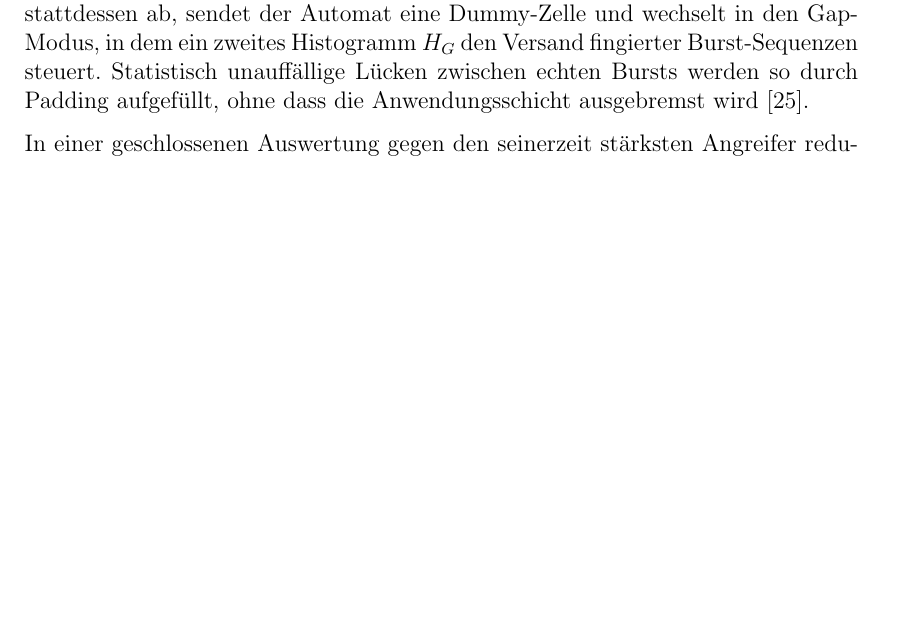
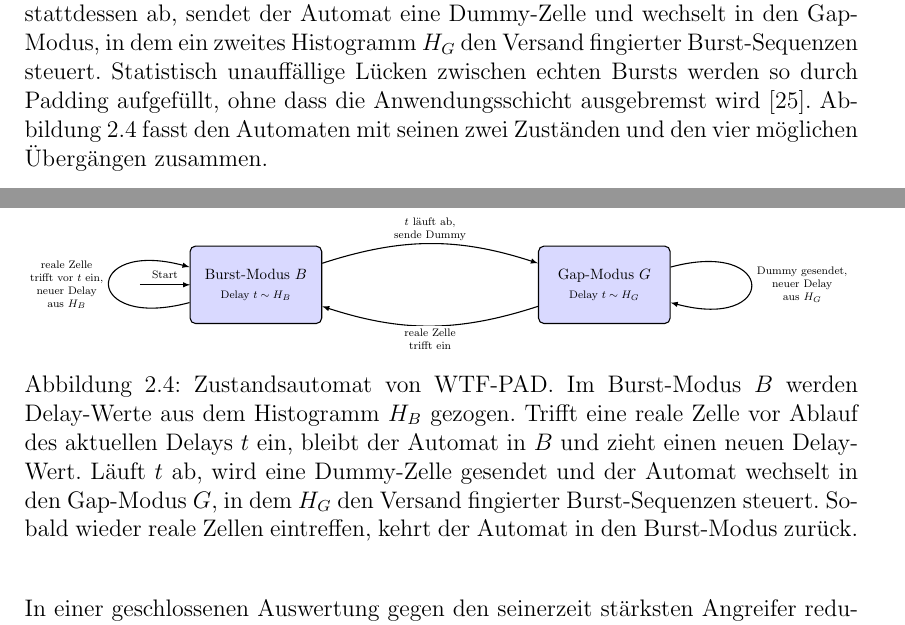
Before and after one commit to OliverStaub/BachelorThesis, a LaTeX thesis (src/thesis/hslu_thesis.tex, which reads src/thesis/chapters/02_stand_der_technik.tex, src/thesis/figs/wtfpad_fsm_body.tex): part of page 23 of 80 before the commit and two parts of pages 23 and 24 of 81 after it, the two joined at a grey line, cut so that both start at the same text, the shorter picture padded with empty space. Compiled offline with pdfLaTeX.

Commit message:
add diagram

```diff
--- a/src/thesis/chapters/02_stand_der_technik.tex
+++ b/src/thesis/chapters/02_stand_der_technik.tex
@@ -308,6 +308,16 @@ Sobald eine reale Zelle versendet wird, zieht der Automat einen Inter-Paket-Dela
 Trifft vor Ablauf von $t$ eine weitere reale Zelle ein, wird sie unmittelbar weitergeleitet und ein neuer Delay-Wert gezogen.
 Läuft $t$ stattdessen ab, sendet der Automat eine Dummy-Zelle und wechselt in den Gap-Modus, in dem ein zweites Histogramm $H_G$ den Versand fingierter Burst-Sequenzen steuert.
 Statistisch unauffällige Lücken zwischen echten Bursts werden so durch Padding aufgefüllt, ohne dass die Anwendungsschicht ausgebremst wird~\cite{juarez2015wtf}.
+Abbildung~\ref{fig:wtfpad_fsm} fasst den Automaten mit seinen zwei Zuständen und den vier möglichen Übergängen zusammen.
+
+\begin{figure}[H]
+\centering
+\resizebox{\textwidth}{!}{%
+\input{figs/wtfpad_fsm_body.tex}%
+}
+\caption{Zustandsautomat von \gls{wtfpad}. Im Burst-Modus $B$ werden Delay-Werte aus dem Histogramm $H_B$ gezogen. Trifft eine reale Zelle vor Ablauf des aktuellen Delays $t$ ein, bleibt der Automat in $B$ und zieht einen neuen Delay-Wert. Läuft $t$ ab, wird eine Dummy-Zelle gesendet und der Automat wechselt in den Gap-Modus $G$, in dem $H_G$ den Versand fingierter Burst-Sequenzen steuert. Sobald wieder reale Zellen eintreffen, kehrt der Automat in den Burst-Modus zurück.}
+\label{fig:wtfpad_fsm}
+\end{figure}
 
 In einer geschlossenen Auswertung gegen den seinerzeit stärksten Angreifer reduziert \gls{wtfpad} die Trefferquote von rund $91\,\%$ auf etwa $20\,\%$ bei einem Bandbreiten-Overhead von weniger als $60\,\%$~\cite{juarez2015wtf}.
 Damit liegt das Verfahren deutlich näher am Anforderungsprofil von Tor als die BuFLO-Familie und stellt die direkte Vorlage für das im folgenden Abschnitt beschriebene Circuit-Padding-System dar.
--- /dev/null
+++ b/src/thesis/figs/wtfpad_fsm_body.tex
@@ -0,0 +1,44 @@
+\begin{tikzpicture}[
+    >=latex,
+    every node/.style={font=\small},
+    state/.style={
+        draw, thick, rounded corners=4pt,
+        minimum width=34mm, minimum height=20mm,
+        align=center, fill=blue!15
+    },
+    edge/.style={->, thick},
+    elabel/.style={
+        font=\scriptsize, align=center,
+        fill=white, inner sep=2pt
+    },
+    looplbl/.style={font=\scriptsize, align=center}
+]
+
+% Start-Pfeil in den Burst-Modus
+\draw[edge] (-30mm, 0mm) -- node[font=\scriptsize, above] {Start} (-17mm, 0mm);
+
+% Zustaende
+\node[state] (B) at (0mm,  0mm)
+    {Burst-Modus $B$\\\scriptsize Delay $t \sim H_B$};
+\node[state] (G) at (90mm, 0mm)
+    {Gap-Modus $G$\\\scriptsize Delay $t \sim H_G$};
+
+% Transition B -> G (oben)
+\draw[edge] (B) to[bend left=18]
+    node[elabel, above] {$t$ läuft ab,\\sende Dummy} (G);
+
+% Transition G -> B (unten)
+\draw[edge] (G) to[bend left=18]
+    node[elabel, below] {reale Zelle\\trifft ein} (B);
+
+% Selbst-Schleife B (links)
+\draw[edge] (B) edge[loop left, looseness=8]
+    node[looplbl, left, align=center]
+    {reale Zelle\\trifft vor $t$ ein,\\neuer Delay\\aus $H_B$} (B);
+
+% Selbst-Schleife G (rechts)
+\draw[edge] (G) edge[loop right, looseness=8]
+    node[looplbl, right, align=center]
+    {Dummy gesendet,\\neuer Delay\\aus $H_G$} (G);
+
+\end{tikzpicture}
```
